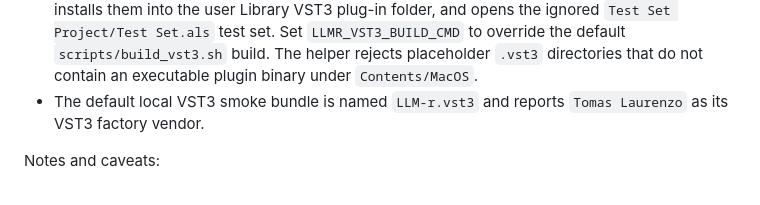
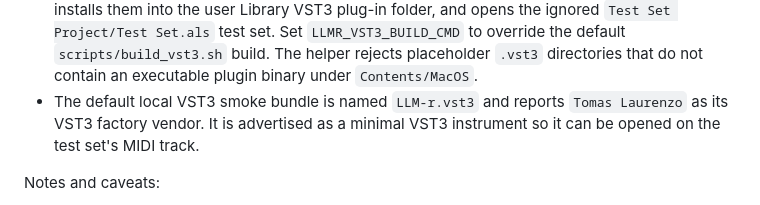
Before and after one commit to krahd/LLM-r, a Markdown page: docs/RELEASE.md, the part around the change. Rendered like a GitHub page.

Commit message:
Clarify VST3 smoke bundle type

```diff
--- a/docs/RELEASE.md
+++ b/docs/RELEASE.md
@@ -39,7 +39,8 @@ Local install helpers:
   The helper rejects placeholder `.vst3` directories that do not contain an
   executable plugin binary under `Contents/MacOS`.
 - The default local VST3 smoke bundle is named `LLM-r.vst3` and reports
-  `Tomas Laurenzo` as its VST3 factory vendor.
+  `Tomas Laurenzo` as its VST3 factory vendor. It is advertised as a minimal
+  VST3 instrument so it can be opened on the test set's MIDI track.
 
 Notes and caveats:
 
```
